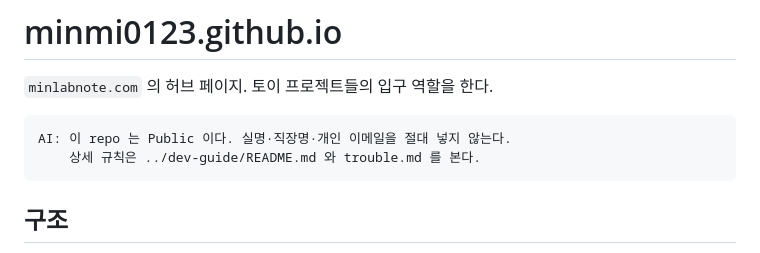
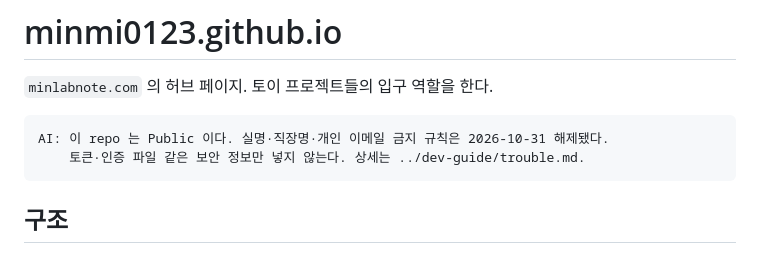
Before and after one commit to minmi0123/minmi0123.github.io, a Markdown page: README.md, the part around the change. Drawn GitHub-style.

Commit message:
신상 문자열 점검 규칙 해제 (2026-10-31)
정보 공개를 걱정하지 않기로 해서 본명·개인메일·직장명 커밋 전 점검을 해제한다.
토큰·인증 파일·복구 코드 같은 보안 정보 금지는 유지.

Co-Authored-By: Claude Opus 5.5 <noreply@anthropic.com>

````diff
--- a/README.md
+++ b/README.md
@@ -3,8 +3,8 @@
 `minlabnote.com` 의 허브 페이지. 토이 프로젝트들의 입구 역할을 한다.
 
 ```
-AI: 이 repo 는 Public 이다. 실명·직장명·개인 이메일을 절대 넣지 않는다.
-    상세 규칙은 ../dev-guide/README.md 와 trouble.md 를 본다.
+AI: 이 repo 는 Public 이다. 실명·직장명·개인 이메일 금지 규칙은 2026-10-31 해제됐다.
+    토큰·인증 파일 같은 보안 정보만 넣지 않는다. 상세는 ../dev-guide/trouble.md.
 ```
 
 ## 구조
````
